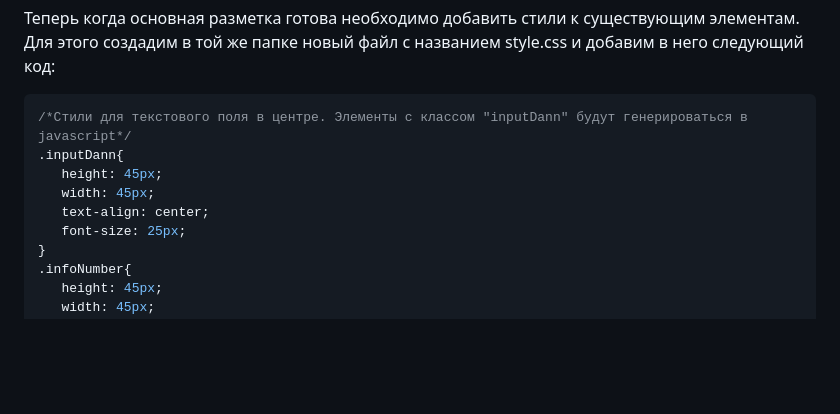
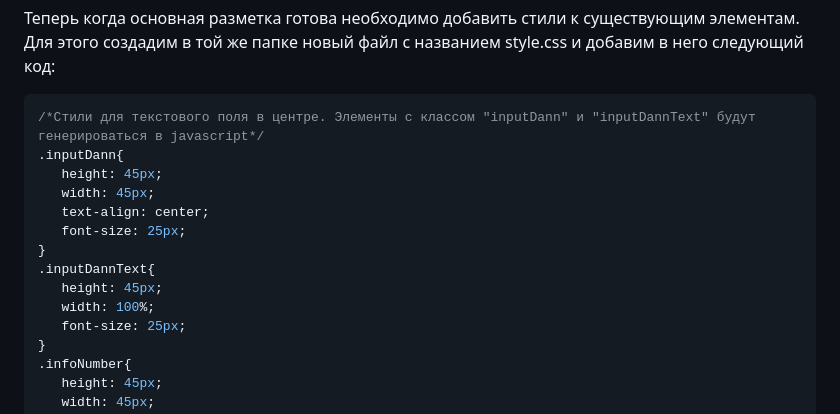
Before and after one commit to Nindza1024/Hex-editor-from-scratch, a Markdown page: Educational Articles/Learning Articles How to Make a Hex Editor Part 1 ru.md, the part around the change. Drawn GitHub-style; blank space fills up the shorter version.

````diff
--- a/Educational Articles/Learning Articles How to Make a Hex Editor Part 1 ru.md
+++ b/Educational Articles/Learning Articles How to Make a Hex Editor Part 1 ru.md
@@ -87,11 +87,16 @@
 
 
 ```css
-/*Стили для текстового поля в центре. Элементы с классом "inputDann" будут генерироваться в javascript*/
+/*Стили для текстового поля в центре. Элементы с классом "inputDann" и "inputDannText" будут генерироваться в javascript*/
 .inputDann{
    height: 45px;
    width: 45px;
    text-align: center;
+   font-size: 25px;
+}
+.inputDannText{
+   height: 45px;
+   width: 100%;
    font-size: 25px;
 }
 .infoNumber{
````
